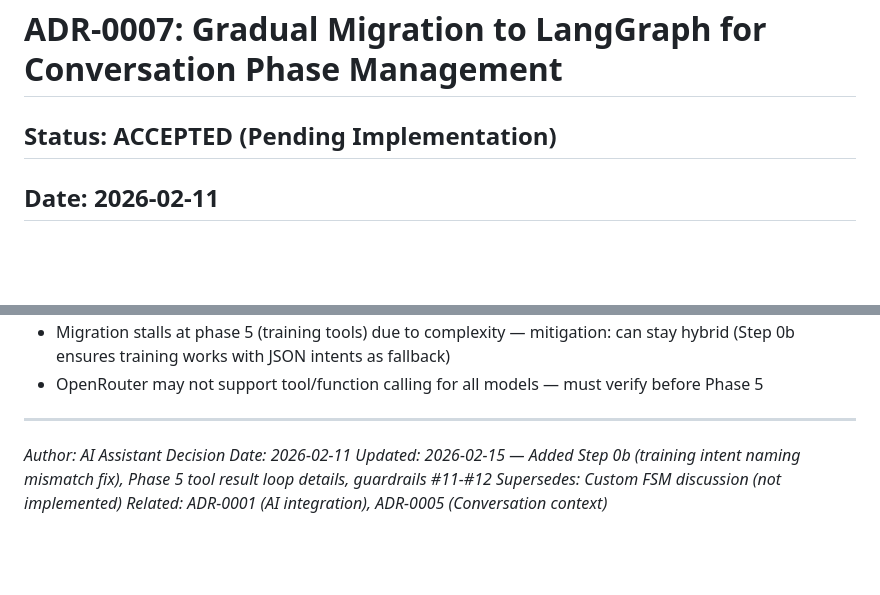
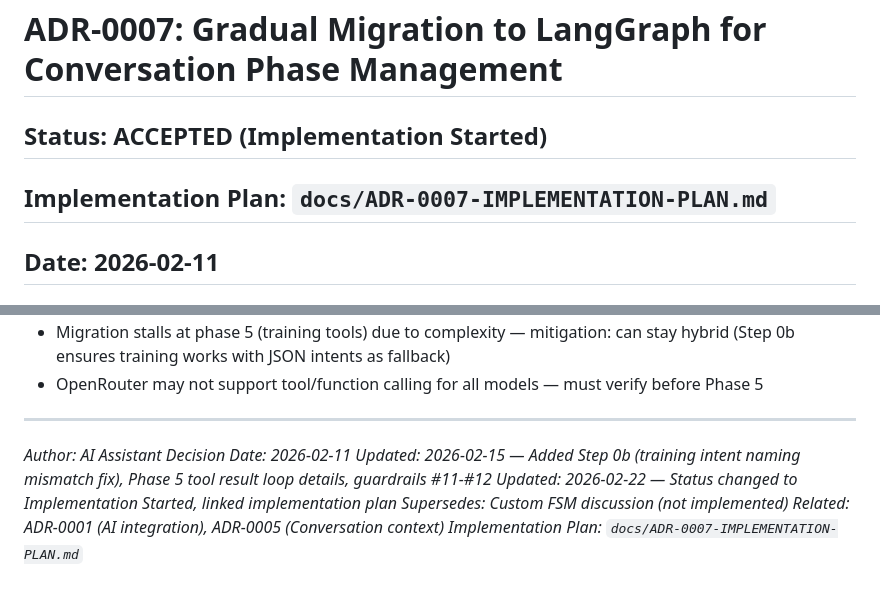
Before and after one commit to s-filko/fit-coach, a Markdown page: docs/adr/0007-langgraph-gradual-migration.md, 2 parts joined by grey strips. GitHub-like rendering; blank space fills up the shorter version.

```diff
--- a/docs/adr/0007-langgraph-gradual-migration.md
+++ b/docs/adr/0007-langgraph-gradual-migration.md
@@ -1,6 +1,8 @@
 # ADR-0007: Gradual Migration to LangGraph for Conversation Phase Management
 
-## Status: ACCEPTED (Pending Implementation)
+## Status: ACCEPTED (Implementation Started)
+
+## Implementation Plan: `docs/ADR-0007-IMPLEMENTATION-PLAN.md`
 
 ## Date: 2026-02-11
 
@@ -605,5 +607,7 @@ For quick orientation when starting a new session:
 *Author: AI Assistant*
 *Decision Date: 2026-02-11*
 *Updated: 2026-02-15 — Added Step 0b (training intent naming mismatch fix), Phase 5 tool result loop details, guardrails #11-#12*
+*Updated: 2026-02-22 — Status changed to Implementation Started, linked implementation plan*
 *Supersedes: Custom FSM discussion (not implemented)*
 *Related: ADR-0001 (AI integration), ADR-0005 (Conversation context)*
+*Implementation Plan: `docs/ADR-0007-IMPLEMENTATION-PLAN.md`*
```
Also changed, not shown: docs/ADR-0007-IMPLEMENTATION-PLAN.md (added, +379 -0 lines).
